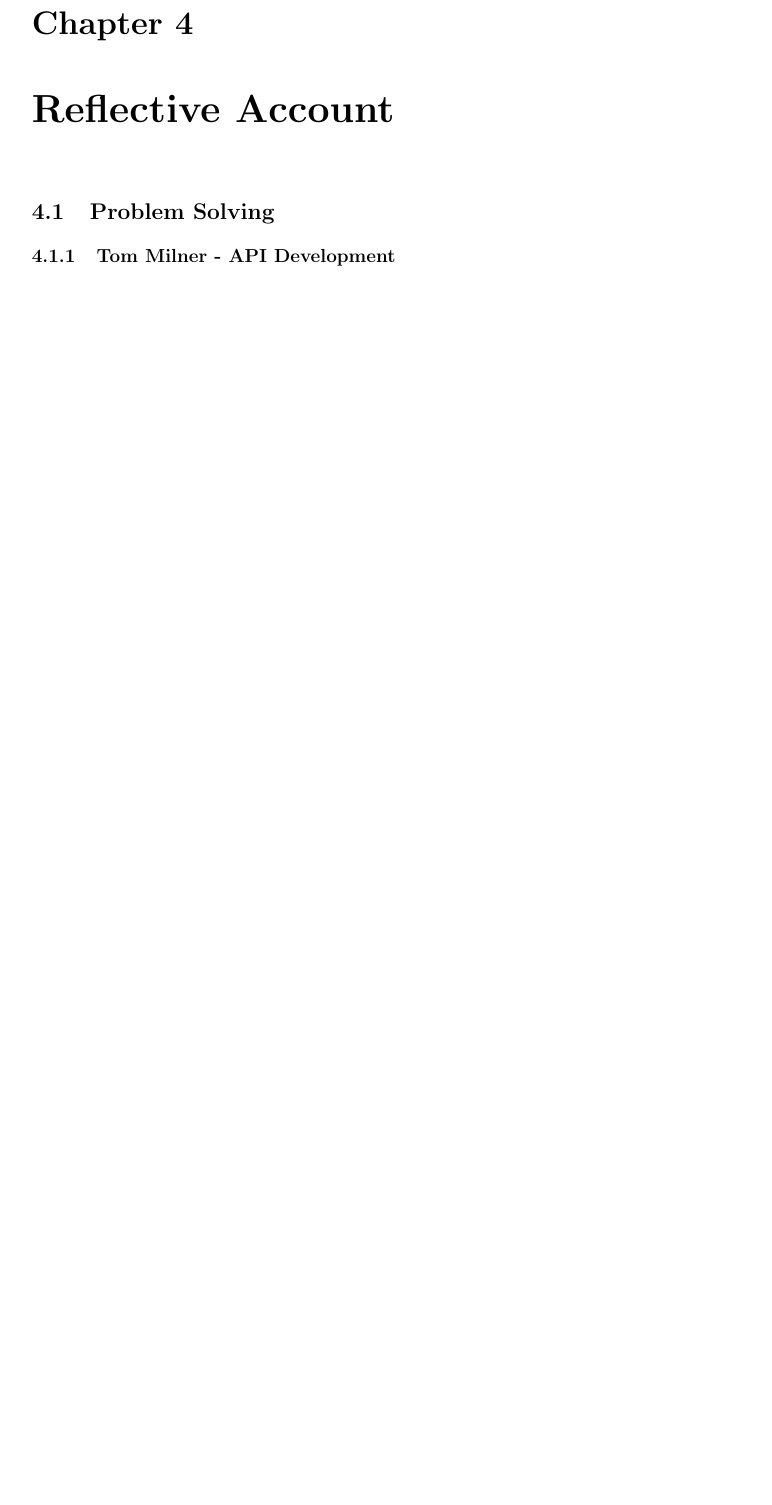
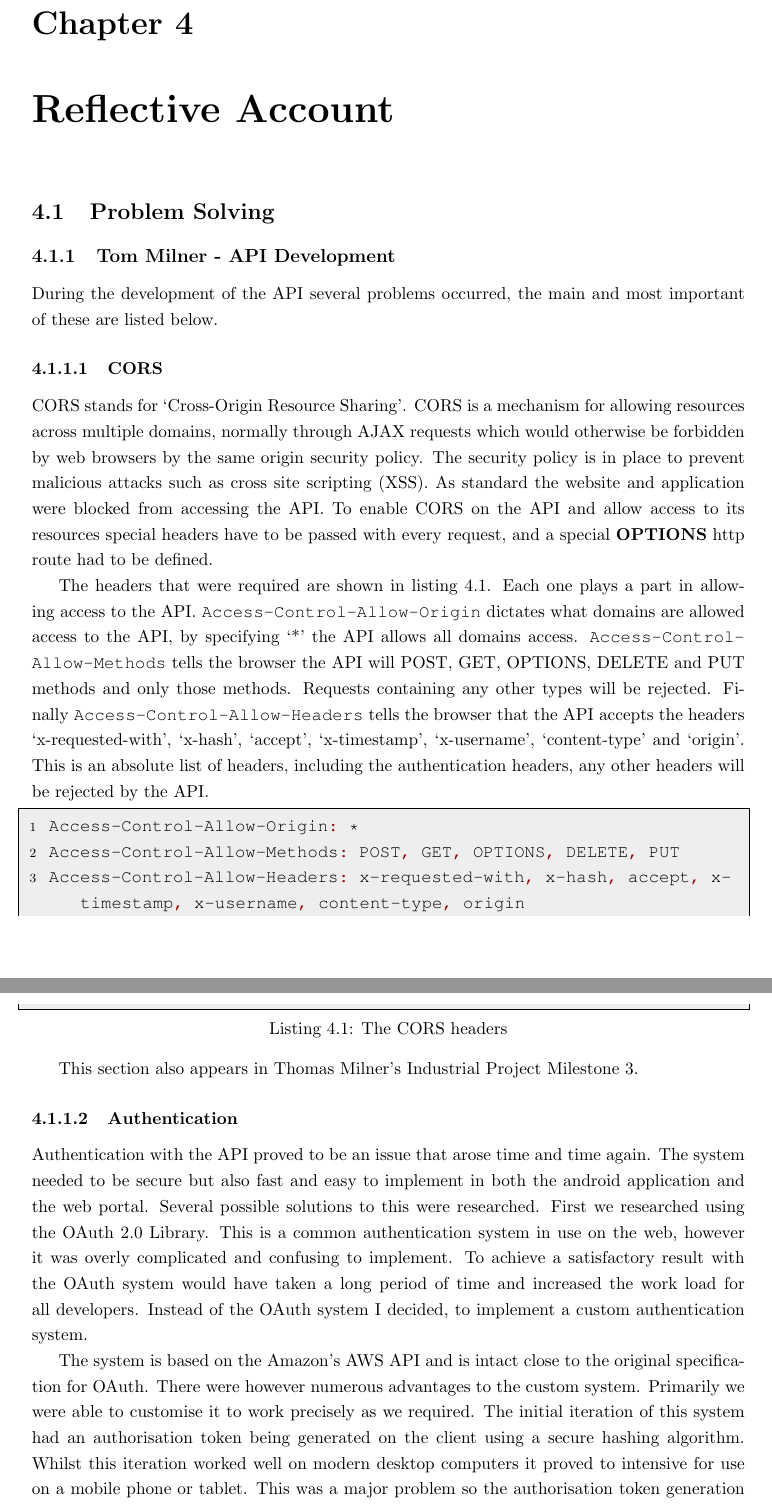
Before and after one commit to hyperatom/MEngGroupDocuments, a LaTeX thesis (Milestone-3/Milestone-3.tex): part of page 113 of 118 before the commit and two parts of pages 113 and 114 of 120 after it, the two joined at a grey line, cut so that both start at the same text, the shorter picture padded with empty space. Compiled offline with pdfLaTeX.

```diff
--- a/Milestone-3/Milestone-3.tex
+++ b/Milestone-3/Milestone-3.tex
@@ -2713,6 +2713,28 @@
 
 \chapter{Reflective Account}
 \label{sec:reflective-account}
+
 \section{Problem Solving}
 \label{sec:problem-solving}
+
 \subsection{Tom Milner - API Development}
+During the development of the API several problems occurred, the main and most important of these are listed below.
+
+\subsubsection{CORS}
+CORS stands for `Cross-Origin Resource Sharing'. CORS is a mechanism for allowing resources across multiple domains, normally through AJAX requests which would otherwise be forbidden by web browsers by the same origin security policy. The security policy is in place to prevent malicious attacks such as cross site scripting (XSS). As standard the website and application were blocked from accessing the API. To enable CORS on the API and allow access to its resources special headers have to be passed with every request, and a special \textbf{OPTIONS} http route had to be defined.
+
+The headers that were required are shown in listing \ref{lst:corsheaders}. Each one plays a part in allowing access to the API. \lstinline$Access-Control-Allow-Origin$ dictates what domains are allowed access to the API, by specifying `*' the API allows all domains access. \lstinline$Access-Control-Allow-Methods$ tells the browser the API will POST, GET, OPTIONS, DELETE and PUT methods and only those methods. Requests containing any other types will be rejected. Finally \lstinline$Access-Control-Allow-Headers$ tells the browser that the API accepts the headers `x-requested-with', `x-hash', `accept', `x-timestamp', `x-username', `content-type' and `origin'. This is an absolute list of headers, including the authentication headers, any other headers will be rejected by the API.
+
+\begin{lstlisting}[captionpos=b, caption=The CORS headers, label=lst:corsheaders]
+Access-Control-Allow-Origin: *
+Access-Control-Allow-Methods: POST, GET, OPTIONS, DELETE, PUT
+Access-Control-Allow-Headers: x-requested-with, x-hash, accept, x-timestamp, x-username, content-type, origin
+\end{lstlisting}
+
+This section also appears in Thomas Milner's Industrial Project Milestone 3.
+
+\subsubsection{Authentication}
+
+Authentication with the API proved to be an issue that arose time and time again. The system needed to be secure but also fast and easy to implement in both the android application and the web portal. Several possible solutions to this were researched. First we researched using the OAuth 2.0 Library. This is a common authentication system in use on the web, however it was overly complicated and confusing to implement. To achieve a satisfactory result with the OAuth system would have taken a long period of time and increased the work load for all developers. Instead of the OAuth system I decided, to implement a custom authentication system.
+
+The system is based on the Amazon's AWS API and is intact close to the original specification for OAuth. There were however numerous advantages to the custom system. Primarily we were able to customise it to work precisely as we required. The initial iteration of this system had an authorisation token being generated on the client using a secure hashing algorithm. Whilst this iteration worked well on modern desktop computers it proved to intensive for use on a mobile phone or tablet. This was a major problem so the authorisation token generation was moved to the API. The downside of this iteration is that the user has to pass their password to the API in plain text if HTTPS is not available. This is a security risk but is one that it shares with almost all websites.
```
Also changed, not shown: Milestone-3/Milestone-3.tex (11 more changed lines).
